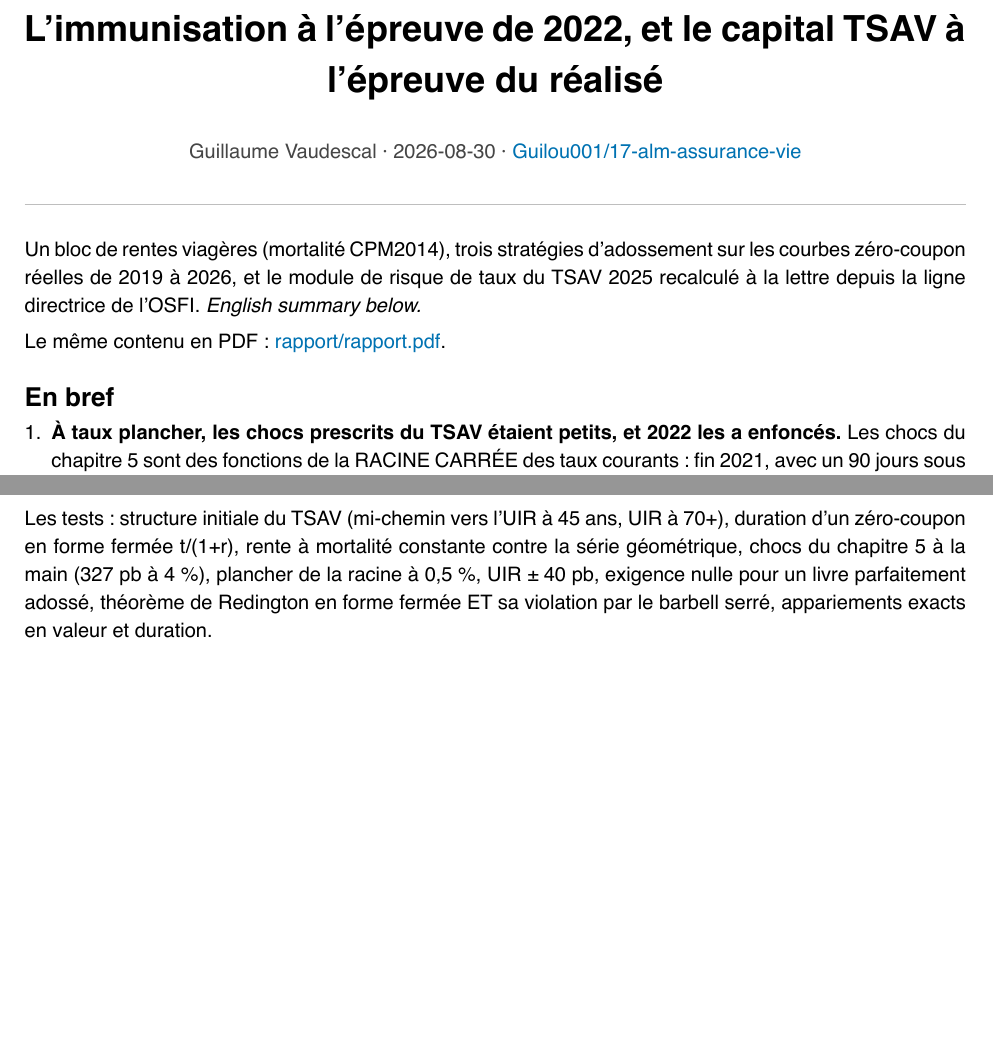
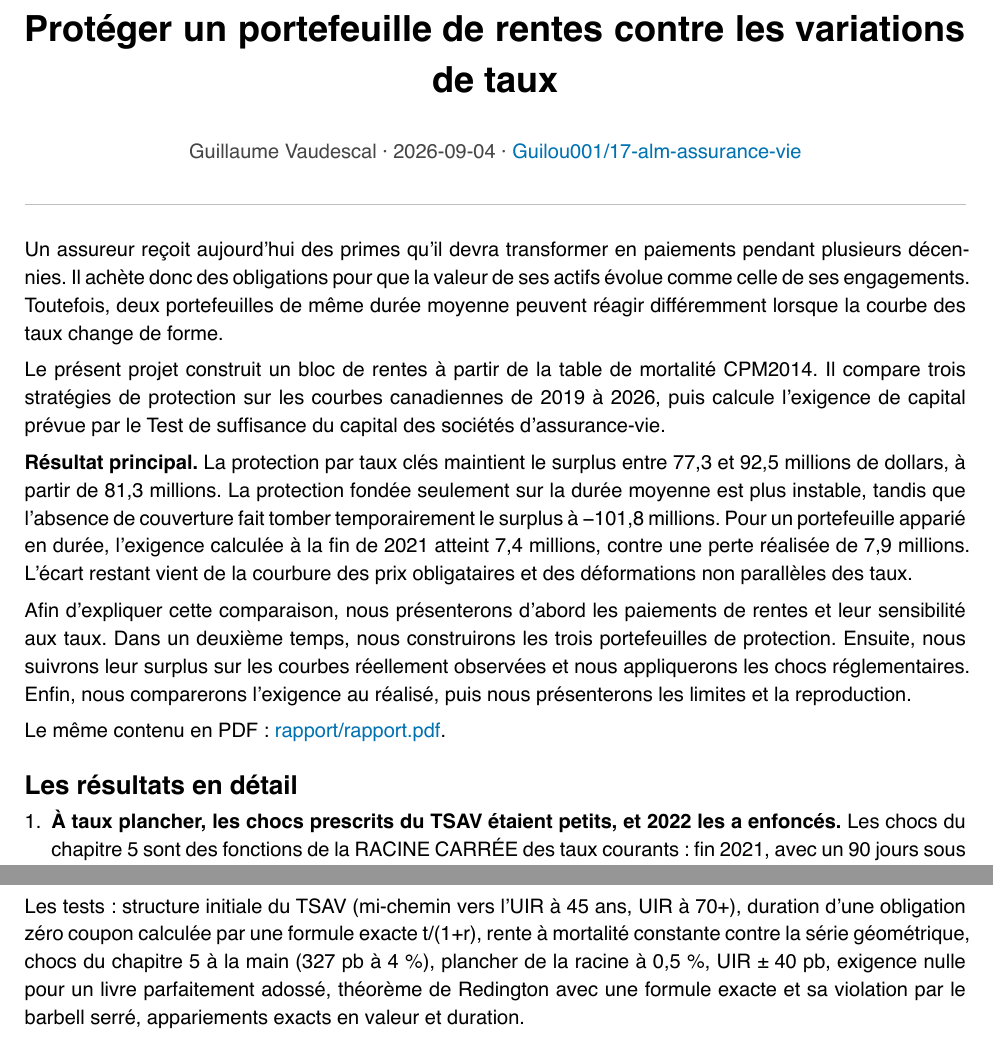
Before and after one commit to Guilou001/17-alm-assurance-vie, a Typst document (rapport/rapport.typ): two parts of pages 1 and 5 of 6, joined at a grey line, cut at the place of the change, the shorter picture padded with empty space. The pictures show the PDF file rapport/rapport.pdf that the author committed with the source.

Commit message:
README : clarifier le problème, le résultat et le parcours

```diff
--- a/rapport/rapport.typ
+++ b/rapport/rapport.typ
@@ -1,4 +1,4 @@
-#set document(title: "L'immunisation à l'épreuve de 2022, et le capital TSAV à l'épreuve du réalisé", author: "Guillaume Vaudescal")
+#set document(title: "Protéger un portefeuille de rentes contre les variations de taux", author: "Guillaume Vaudescal")
 #set page(
   paper: "a4",
   margin: (x: 2.2cm, y: 2.4cm),
@@ -30,5 +30,5 @@
 
 #align(center)[
   #block(width: 100%)[
-    #text(size: 18pt, weight: "bold")[L'immunisation à l'épreuve de 2022, et le capital TSAV à l'épreuve du réalisé]
+    #text(size: 18pt, weight: "bold")[Protéger un portefeuille de rentes contre les variations de taux]
     #v(0.6em)
@@ -39,10 +39,16 @@
 #line(length: 100%, stroke: 0.6pt + luma(190))
 #v(0.8em)
 
-Un bloc de rentes viagères (mortalité CPM2014), trois stratégies d'adossement sur les courbes zéro-coupon réelles de 2019 à 2026, et le module de risque de taux du TSAV 2025 recalculé à la lettre depuis la ligne directrice de l'OSFI. _English summary below._
+Un assureur reçoit aujourd'hui des primes qu'il devra transformer en paiements pendant plusieurs décennies. Il achète donc des obligations pour que la valeur de ses actifs évolue comme celle de ses engagements. Toutefois, deux portefeuilles de même durée moyenne peuvent réagir différemment lorsque la courbe des taux change de forme.
+
+Le présent projet construit un bloc de rentes à partir de la table de mortalité CPM2014. Il compare trois stratégies de protection sur les courbes canadiennes de 2019 à 2026, puis calcule l'exigence de capital prévue par le Test de suffisance du capital des sociétés d'assurance-vie.
+
+*Résultat principal.* La protection par taux clés maintient le surplus entre 77,3 et 92,5 millions de dollars, à partir de 81,3 millions. La protection fondée seulement sur la durée moyenne est plus instable, tandis que l'absence de couverture fait tomber temporairement le surplus à -101,8 millions. Pour un portefeuille apparié en durée, l'exigence calculée à la fin de 2021 atteint 7,4 millions, contre une perte réalisée de 7,9 millions. L'écart restant vient de la courbure des prix obligataires et des déformations non parallèles des taux.
+
+Afin d'expliquer cette comparaison, nous présenterons d'abord les paiements de rentes et leur sensibilité aux taux. Dans un deuxième temps, nous construirons les trois portefeuilles de protection. Ensuite, nous suivrons leur surplus sur les courbes réellement observées et nous appliquerons les chocs réglementaires. Enfin, nous comparerons l'exigence au réalisé, puis nous présenterons les limites et la reproduction.
 
 Le même contenu en PDF : #link("rapport/rapport.pdf")[rapport/rapport.pdf].
 
-== En bref
+== Les résultats en détail
 
 + *À taux plancher, les chocs prescrits du TSAV étaient petits, et 2022 les a enfoncés.* Les chocs du chapitre 5 sont des fonctions de la RACINE CARRÉE des taux courants : fin 2021, avec un 90 jours sous 0,5 %, le plus fort choc court prescrit parmi les quatre scénarios (le T+ du scénario « tout monte ») n'était que de +147 pb ; 2022-23 en a livré +513 (mesuré). Résultat : l'exigence calculée au 2021-12 vaut 7,4 M\$, fixée par le scénario 1 (tout baisse), et la perte ensuite réalisée par le livre apparié en duration vaut 7,9 M\$ : une couverture de 93,5 % (mesuré, #raw("results/tables/exigence_vs_realise.csv")). Ce n'est pas la duration qui laisse passer la perte, c'est la CONVEXITÉ : le barbell 5-25 en a moins que le passif à queue de cinquante ans, si bien que le surplus baisse au second ordre dans les deux directions, et davantage quand les taux baissent. (Mesuré ; formules rapportées de la ligne directrice, section 5.1.2.1.)
@@ -94,7 +100,7 @@ avec interpolation linéaire des coefficients entre 0,25 et 20 ans (les polynôm
 
 == Volet 2 : Redington, la promesse exacte et ses bords
 
-Le théorème de Redington (1952) : valeur appariée, duration appariée, convexité d'actif au moins égale, alors un PETIT déplacement PARALLÈLE ne peut pas réduire le surplus. Le test #raw("test_redington_wide_barbell_survives_parallel_shocks") le vérifie en forme fermée : un barbell 2-30 ans satisfait les deux conditions et ne perd sous aucun choc parallèle de ± 100 pb. Mais le barbell 5-25 du banc, duration appariée, a MOINS de convexité que le passif à queue de cinquante ans (testé : la condition du théorème est violée), et surtout le théorème ne couvre ni les grands chocs ni les déformations : tout ce qui a compté entre 2020 et 2023.
+Le théorème de Redington (1952) : valeur appariée, duration appariée, convexité d'actif au moins égale, alors un PETIT déplacement PARALLÈLE ne peut pas réduire le surplus. Le test #raw("test_redington_wide_barbell_survives_parallel_shocks") le vérifie avec une formule exacte : un barbell 2-30 ans satisfait les deux conditions et ne perd sous aucun choc parallèle de ± 100 pb. Mais le barbell 5-25 du banc, duration appariée, a MOINS de convexité que le passif à queue de cinquante ans (testé : la condition du théorème est violée), et surtout le théorème ne couvre ni les grands chocs ni les déformations : tout ce qui a compté entre 2020 et 2023.
 
 == Volet 3 : le banc de surplus (mesuré, #raw("results/tables/surplus_mensuel.csv"))
 
@@ -137,7 +143,7 @@ Au 2021-12, la veille du choc, l'exigence du module (livre duration, périmètre
 
 #raw("uv sync --locked --all-extras\nuv run pytest        # 14 tests fermés, sans réseau\nuv run lic fetch     # courbe BdC (~17 Mo) + CPM2014 (ICA, 72 Ko)\nuv run lic lab       # passif, trois bancs, exigence TSAV, trois figures (~1 min)", block: true, lang: "bash")
 
-Les tests : structure initiale du TSAV (mi-chemin vers l'UIR à 45 ans, UIR à 70+), duration d'un zéro-coupon en forme fermée t/(1+r), rente à mortalité constante contre la série géométrique, chocs du chapitre 5 à la main (327 pb à 4 %), plancher de la racine à 0,5 %, UIR ± 40 pb, exigence nulle pour un livre parfaitement adossé, théorème de Redington en forme fermée ET sa violation par le barbell serré, appariements exacts en valeur et duration.
+Les tests : structure initiale du TSAV (mi-chemin vers l'UIR à 45 ans, UIR à 70+), duration d'une obligation zéro coupon calculée par une formule exacte t/(1+r), rente à mortalité constante contre la série géométrique, chocs du chapitre 5 à la main (327 pb à 4 %), plancher de la racine à 0,5 %, UIR ± 40 pb, exigence nulle pour un livre parfaitement adossé, théorème de Redington avec une formule exacte et sa violation par le barbell serré, appariements exacts en valeur et duration.
 
 == Limites, avec statut
 
```
Also changed, not shown: README.md, rapport/rapport.pdf, rapport/rapport.typ (4 more changed lines).
